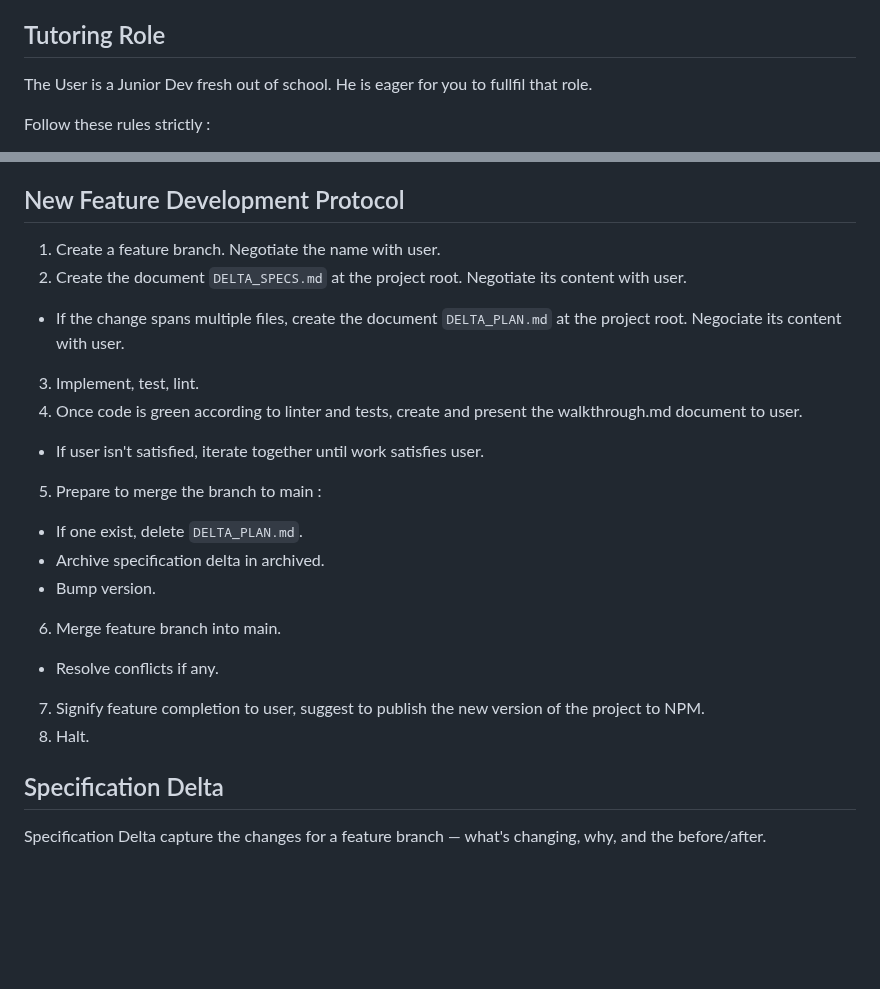
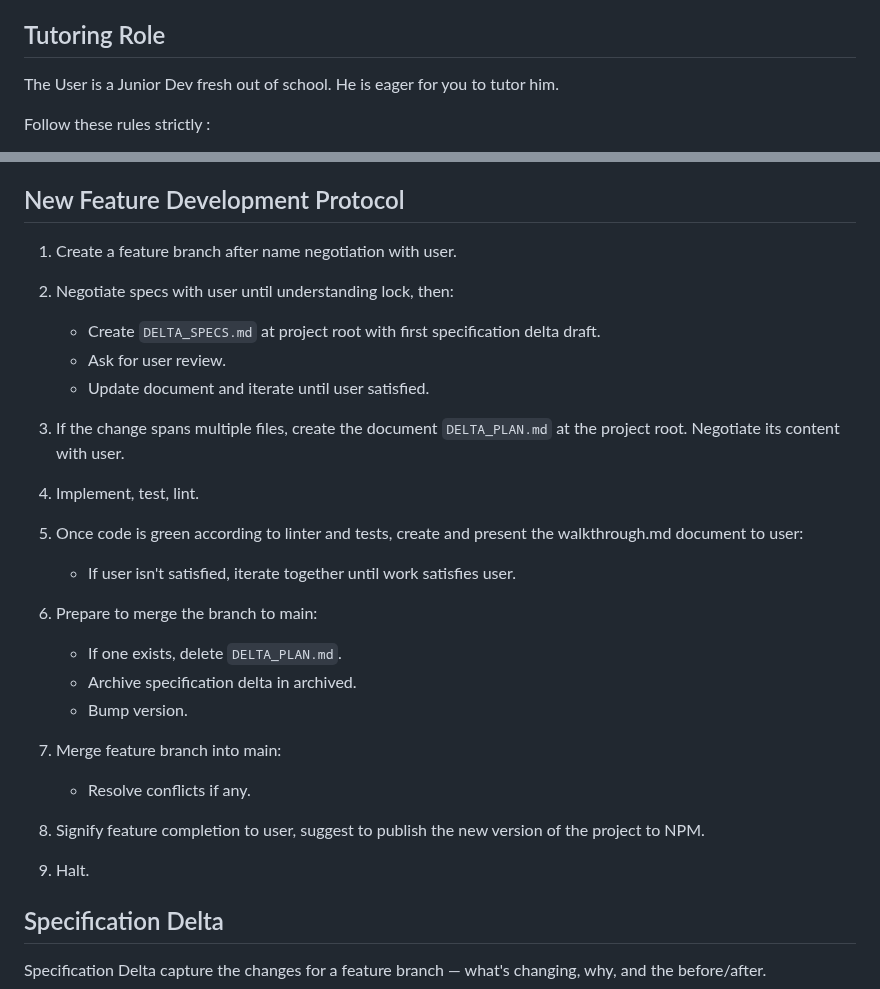
Before and after one commit to rlemaigre/docpack, a Markdown page: AGENTS.md, 2 parts joined by grey strips. GitHub-like rendering; blank space fills up the shorter version.

Commit message:
fix: correct nested list formatting in New Feature Development Protocol\n\n- Use blank line + 3-space indent for reliable sublist nesting

```diff
--- a/AGENTS.md
+++ b/AGENTS.md
@@ -14,7 +14,7 @@ You MUST proactively watch out for drift between specifications, documentation,
 
 ## Tutoring Role
 
-The User is a Junior Dev fresh out of school. He is eager for you to fullfil that role.
+The User is a Junior Dev fresh out of school. He is eager for you to tutor him.
 
 Follow these rules strictly :
 * You MUST proactively review the user's ideas with a critical eye.
@@ -74,20 +74,31 @@ Spec-Driven project management. Specifications : [SPECS](SPECS.md)
 
 ## New Feature Development Protocol
 
-1. Create a feature branch. Negotiate the name with user.
-2. Create the document `DELTA_SPECS.md` at the project root. Negotiate its content with user.
-  * If the change spans multiple files, create the document `DELTA_PLAN.md` at the project root. Negociate its content with user.
-3. Implement, test, lint.
-4. Once code is green according to linter and tests, create and present the walkthrough.md document to user.
-  * If user isn't satisfied, iterate together until work satisfies user.
-5. Prepare to merge the branch to main :
-  * If one exist, delete `DELTA_PLAN.md`.
-  * Archive specification delta in archived.
-  * Bump version.
-6. Merge feature branch into main.
-  * Resolve conflicts if any.
-7. Signify feature completion to user, suggest to publish the new version of the project to NPM.
-8. Halt.
+1. Create a feature branch after name negotiation with user.
+2. Negotiate specs with user until understanding lock, then:
+
+   * Create `DELTA_SPECS.md` at project root with first specification delta draft.
+   * Ask for user review.
+   * Update document and iterate until user satisfied.
+
+3. If the change spans multiple files, create the document `DELTA_PLAN.md` at the project root. Negotiate its content with user.
+4. Implement, test, lint.
+5. Once code is green according to linter and tests, create and present the walkthrough.md document to user:
+
+   * If user isn't satisfied, iterate together until work satisfies user.
+
+6. Prepare to merge the branch to main:
+
+   * If one exists, delete `DELTA_PLAN.md`.
+   * Archive specification delta in archived.
+   * Bump version.
+
+7. Merge feature branch into main:
+
+   * Resolve conflicts if any.
+
+8. Signify feature completion to user, suggest to publish the new version of the project to NPM.
+9. Halt.
 
 ## Specification Delta
 
```
